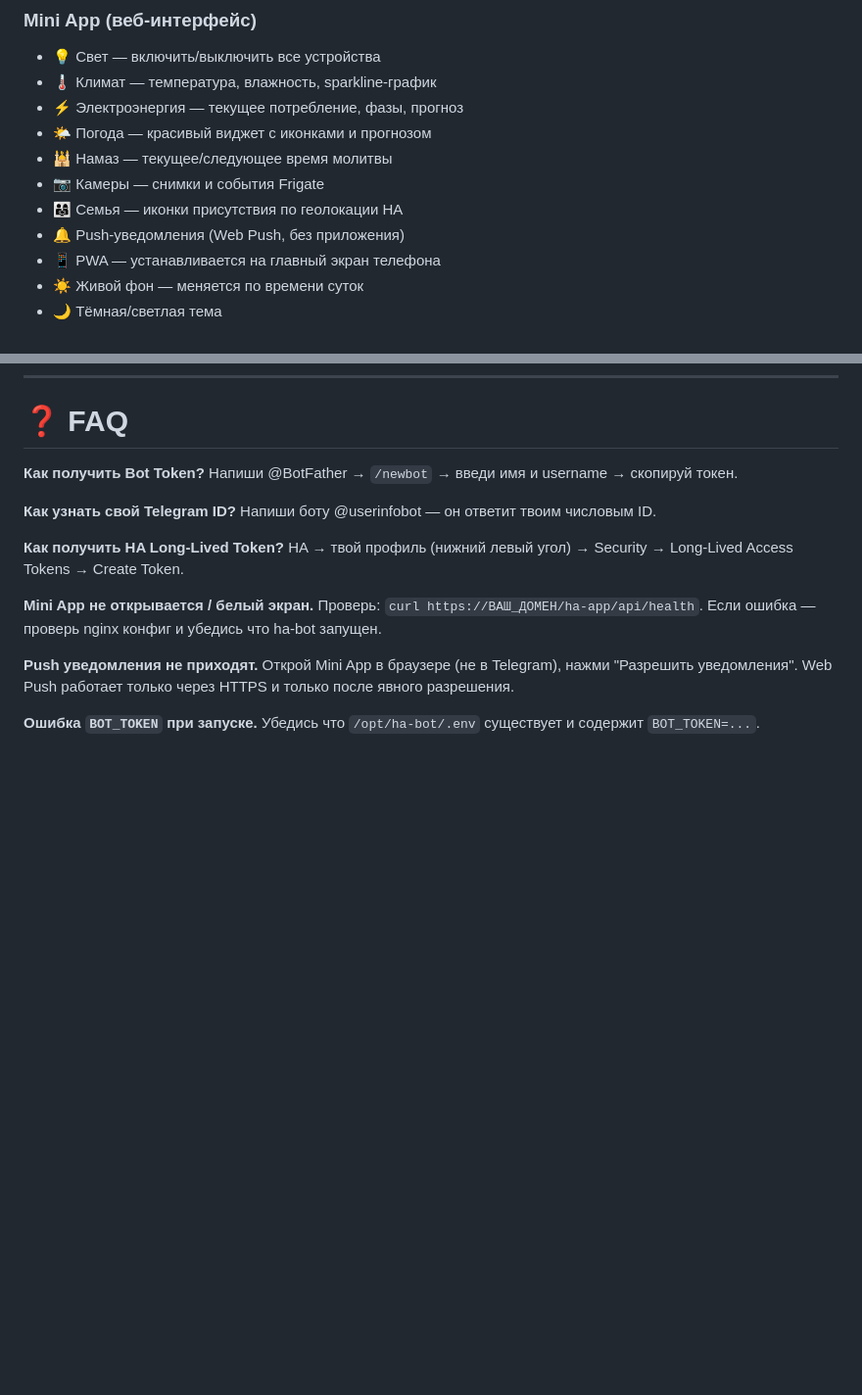
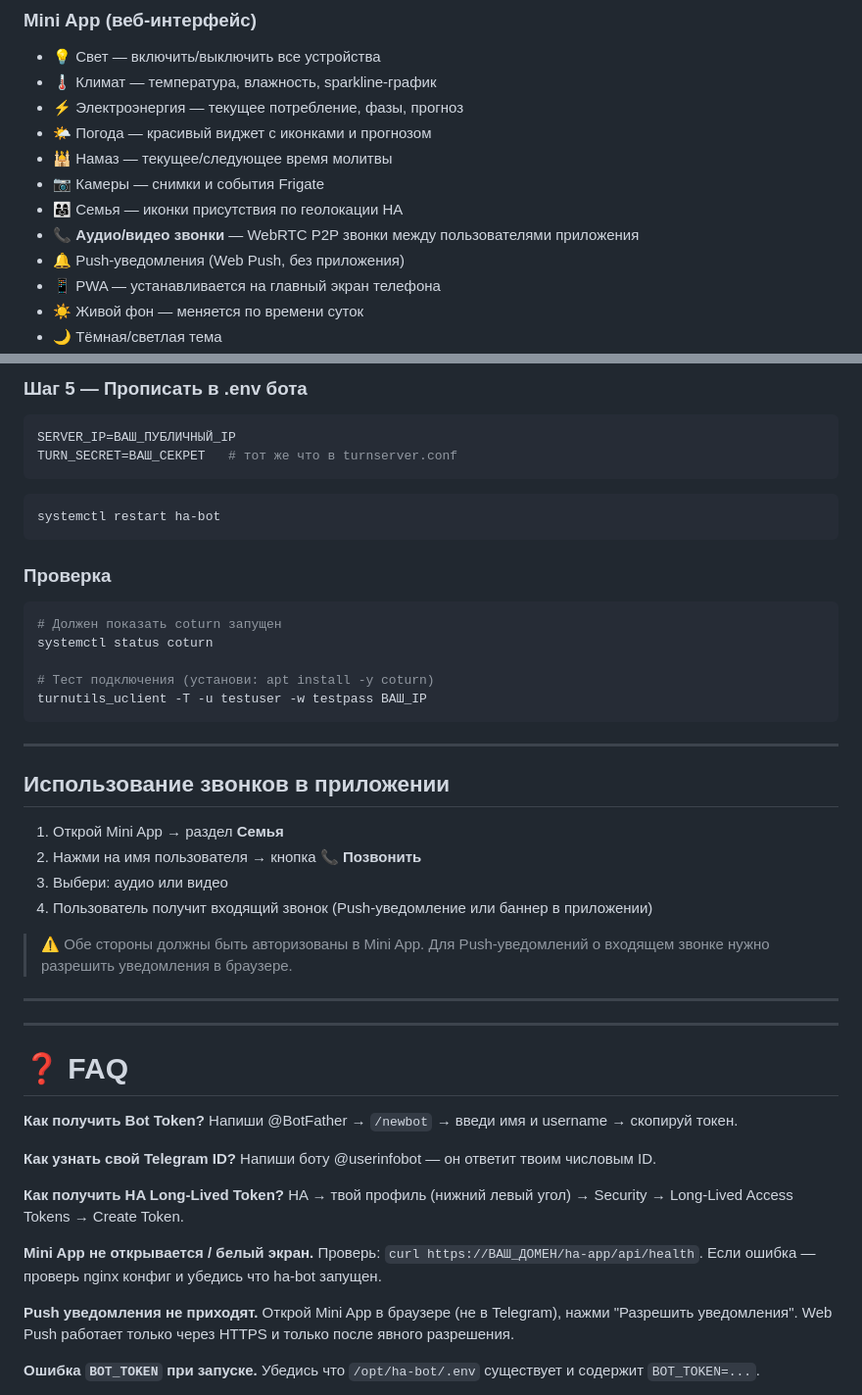
Before and after one commit to mr-khamzat/mc-stack, a Markdown page: README.md, 2 parts joined by grey strips. Shown at 98% size. GitHub-like rendering; blank space fills up the shorter version.

Commit message:
docs: add WebRTC audio/video calls section with coturn setup guide
Co-Authored-By: Claude Sonnet 4.6 <noreply@anthropic.com>

````diff
--- a/README.md
+++ b/README.md
@@ -60,6 +60,7 @@ PWA (устанавливается на телефон), поддержкой
 - 🕌 Намаз — текущее/следующее время молитвы
 - 📷 Камеры — снимки и события Frigate
 - 👨‍👩‍👧 Семья — иконки присутствия по геолокации HA
+- 📞 **Аудио/видео звонки** — WebRTC P2P звонки между пользователями приложения
 - 🔔 Push-уведомления (Web Push, без приложения)
 - 📱 PWA — устанавливается на главный экран телефона
 - ☀️ Живой фон — меняется по времени суток
@@ -529,3 +623,40 @@ systemctl restart ha-bot
+### Шаг 5 — Прописать в .env бота
+
+```env
+SERVER_IP=ВАШ_ПУБЛИЧНЫЙ_IP
+TURN_SECRET=ВАШ_СЕКРЕТ   # тот же что в turnserver.conf
+```
+
+```bash
+systemctl restart ha-bot
+```
+
+### Проверка
+
+```bash
+# Должен показать coturn запущен
+systemctl status coturn
+
+# Тест подключения (установи: apt install -y coturn)
+turnutils_uclient -T -u testuser -w testpass ВАШ_IP
+```
+
+---
+
+## Использование звонков в приложении
+
+1. Открой Mini App → раздел **Семья**
+2. Нажми на имя пользователя → кнопка **📞 Позвонить**
+3. Выбери: аудио или видео
+4. Пользователь получит входящий звонок (Push-уведомление или баннер в приложении)
+
+> ⚠️ Обе стороны должны быть авторизованы в Mini App.
+> Для Push-уведомлений о входящем звонке нужно разрешить уведомления в браузере.
+
+---
+
+---
+
 # ❓ FAQ
 
 **Как получить Bot Token?**
````
Also changed, not shown: other parts of README.md (+93 -0 lines).
